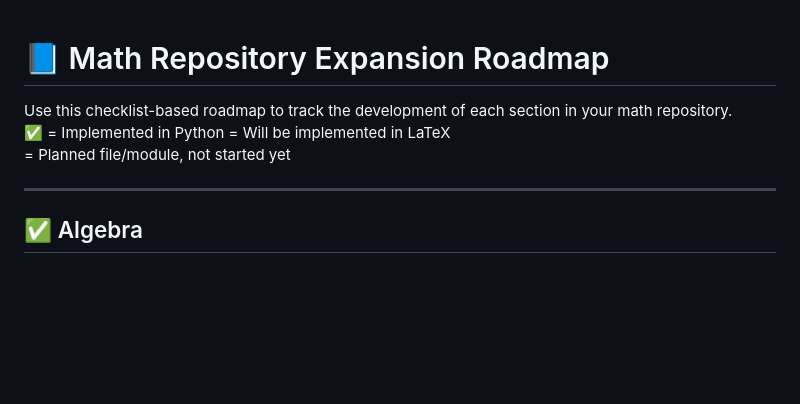
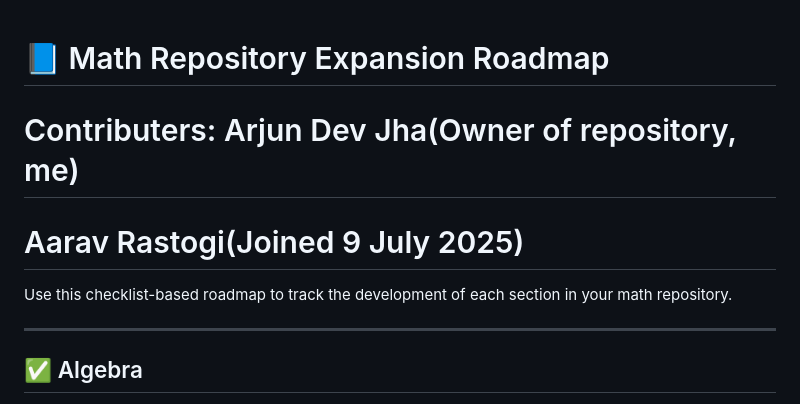
Before and after one commit to TheCollectiveVision/Math, a Markdown page: README.MD, the part around the change. Rendered like a GitHub page; blank space fills up the shorter version.

```diff
--- a/README.MD
+++ b/README.MD
@@ -1,8 +1,8 @@
 # 📘 Math Repository Expansion Roadmap
+# Contributers: Arjun Dev Jha(Owner of repository, me)
+#               Aarav Rastogi(Joined 9 July 2025)
 
 Use this checklist-based roadmap to track the development of each section in your math repository.
-✅ = Implemented in Python   = Will be implemented in LaTeX
-  = Planned file/module, not started yet
 
 ---
 
```
